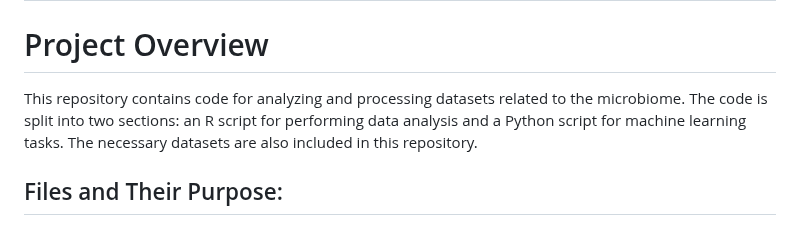
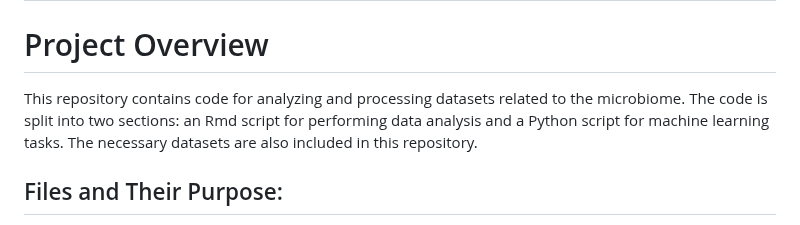
Before and after one commit to flvossen/data-project-group-19, a Markdown page: README.md, the part around the change. GitHub-like rendering.

```diff
--- a/README.md
+++ b/README.md
@@ -2,7 +2,7 @@
 
 # Project Overview
 
-This repository contains code for analyzing and processing datasets related to the microbiome. The code is split into two sections: an R script for performing data analysis and a Python script for machine learning tasks. The necessary datasets are also included in this repository.
+This repository contains code for analyzing and processing datasets related to the microbiome. The code is split into two sections: an Rmd script for performing data analysis and a Python script for machine learning tasks. The necessary datasets are also included in this repository.
 
 ## Files and Their Purpose:
 **ResearchQuestions1&2.Rmd:** An Rmd script that addresses specific research questions and performs detailed data analysis.
```
